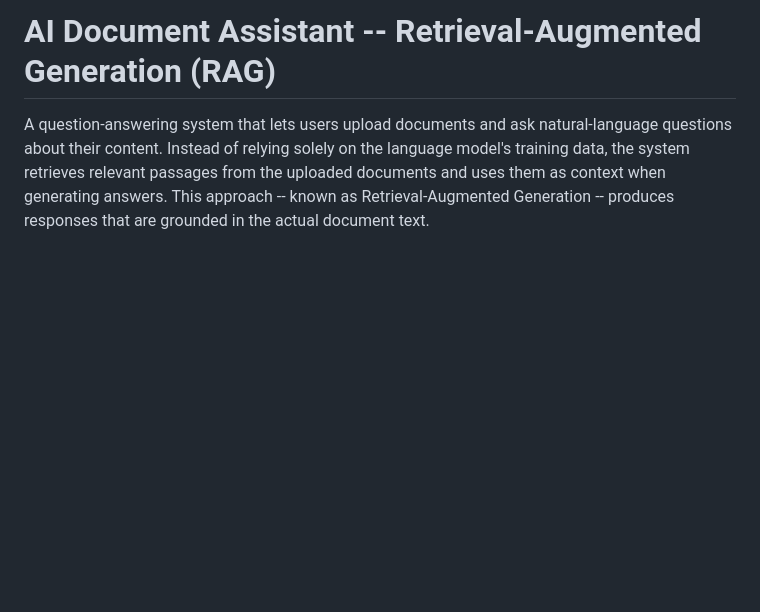
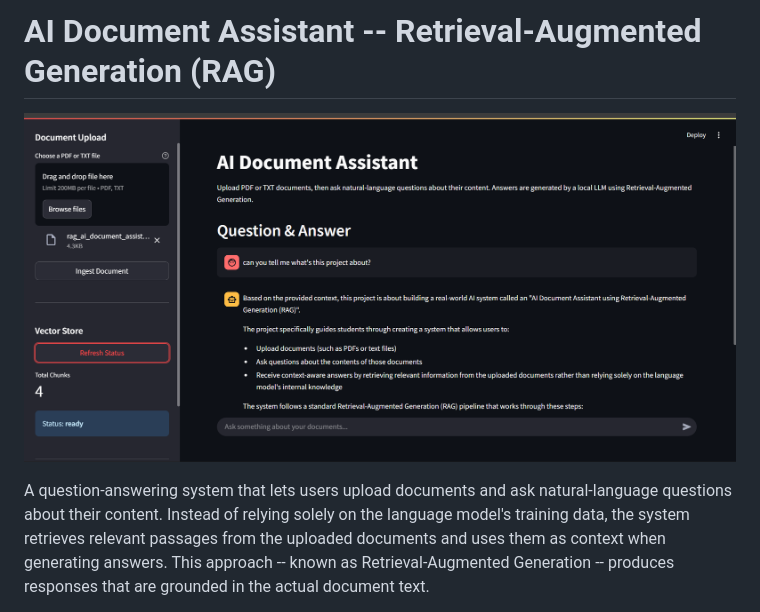
Before and after one commit to moe-the-goat/rag-document-assistant, a Markdown page: README.md, the part around the change. GitHub-like rendering; pictures changed too: streamlit UI.png (added); blank space fills up the shorter version.

```diff
--- a/README.md
+++ b/README.md
@@ -1,4 +1,6 @@
 # AI Document Assistant -- Retrieval-Augmented Generation (RAG)
+
+![Streamlit UI](streamlit%20UI.png)
 
 A question-answering system that lets users upload documents and ask
 natural-language questions about their content.  Instead of relying
```
